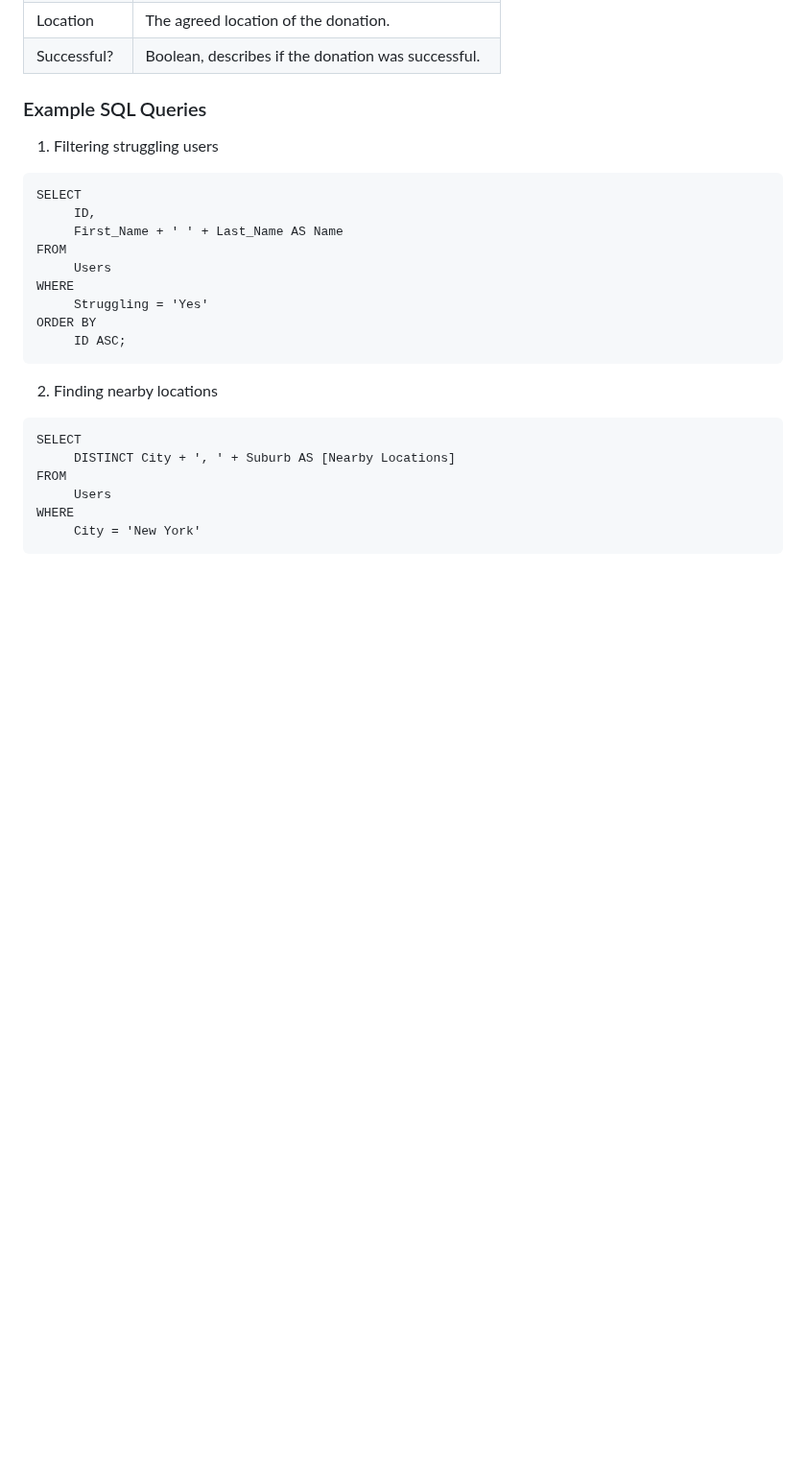
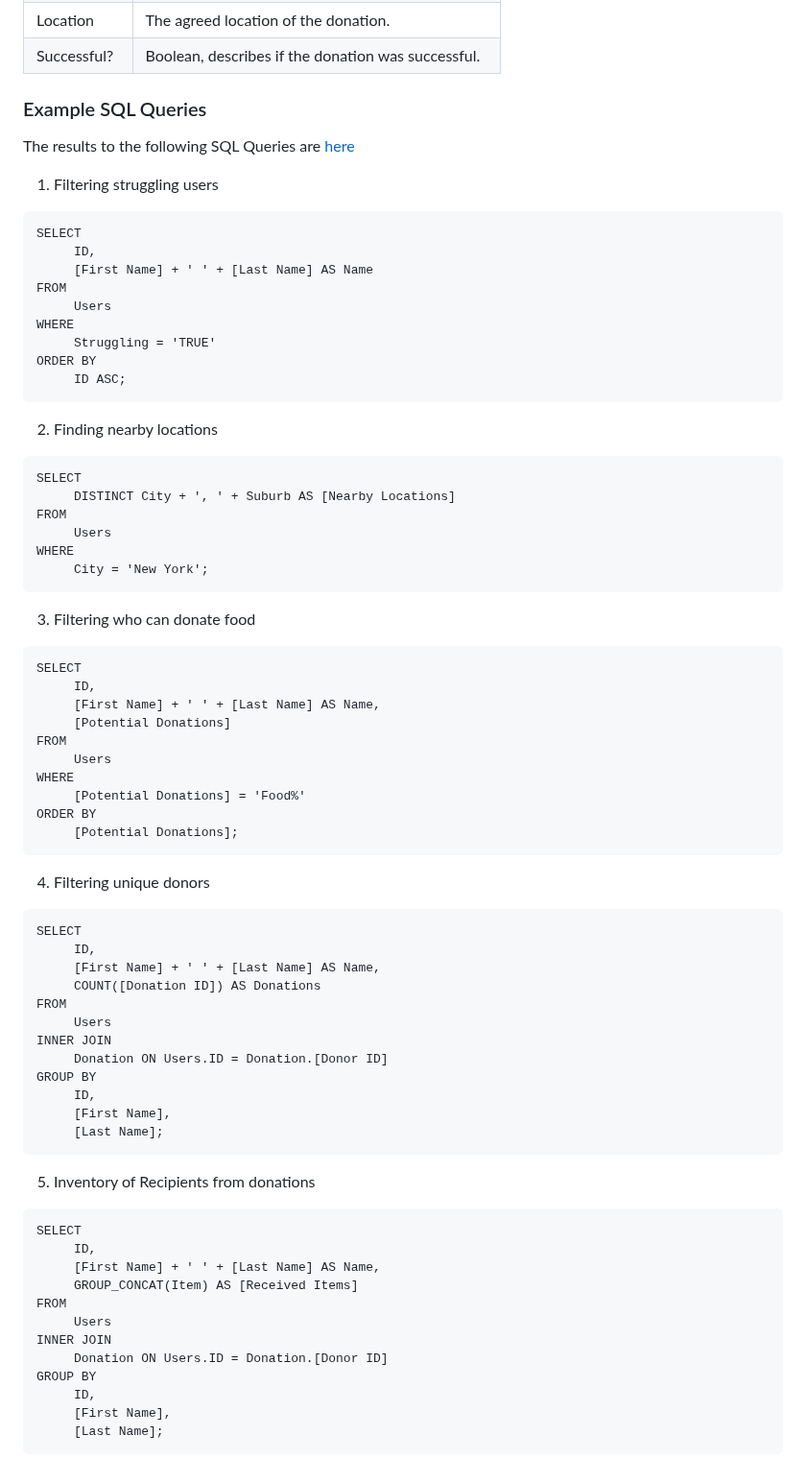
Before and after one commit to ape3454/Gratia, a Markdown page: README.md, the part around the change. Shown at 96% size. Drawn GitHub-style; blank space fills up the shorter version.

Commit message:
Task 5 v.2

````diff
--- a/README.md
+++ b/README.md
@@ -155,15 +155,17 @@ There exists two main databases that exist within the website: Users Database, a
 
 ### Example SQL Queries
 
+The results to the following SQL Queries are [here](...)
+
 1. Filtering struggling users
 ```
 SELECT
      ID,
-     First_Name + ' ' + Last_Name AS Name
+     [First Name] + ' ' + [Last Name] AS Name
 FROM
      Users
 WHERE
-     Struggling = 'Yes'
+     Struggling = 'TRUE'
 ORDER BY
      ID ASC;
 ```
@@ -175,5 +177,51 @@ SELECT
 FROM
      Users
 WHERE
-     City = 'New York'
+     City = 'New York';
 ```
+
+3. Filtering who can donate food
+```
+SELECT
+     ID,
+     [First Name] + ' ' + [Last Name] AS Name,
+     [Potential Donations]
+FROM
+     Users
+WHERE
+     [Potential Donations] = 'Food%'
+ORDER BY
+     [Potential Donations];
+```
+
+4. Filtering unique donors
+```
+SELECT
+     ID,
+     [First Name] + ' ' + [Last Name] AS Name,
+     COUNT([Donation ID]) AS Donations
+FROM
+     Users
+INNER JOIN
+     Donation ON Users.ID = Donation.[Donor ID]
+GROUP BY
+     ID,
+     [First Name],
+     [Last Name];
+```
+
+5. Inventory of Recipients from donations
+```
+SELECT
+     ID,
+     [First Name] + ' ' + [Last Name] AS Name,
+     GROUP_CONCAT(Item) AS [Received Items]
+FROM
+     Users
+INNER JOIN
+     Donation ON Users.ID = Donation.[Donor ID]
+GROUP BY
+     ID,
+     [First Name],
+     [Last Name];
+```
````
